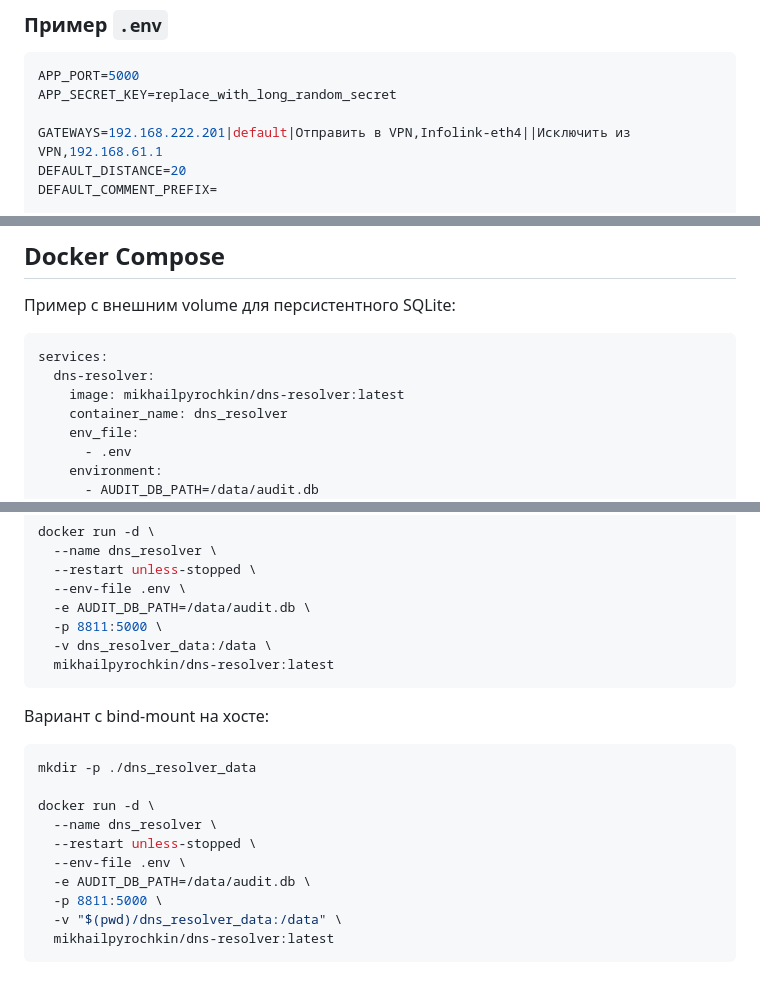
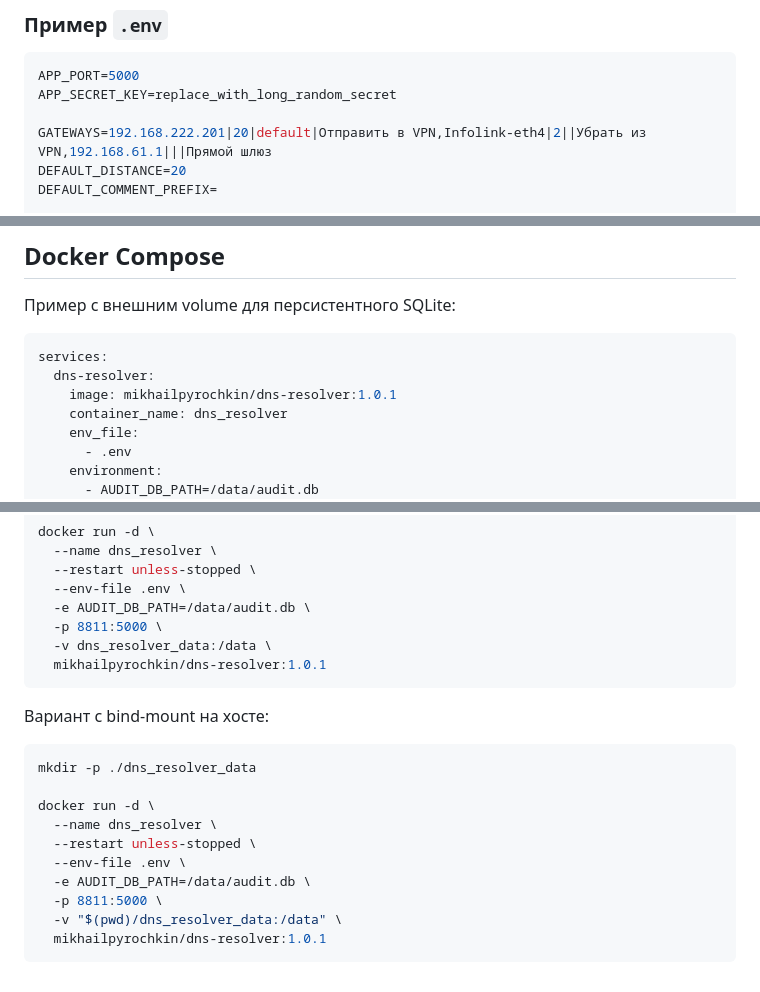
Before and after one commit to pmishka/dns-resolver, a Markdown page: README.md, 3 parts joined by grey strips. GitHub-like rendering.

````diff
--- a/README.md
+++ b/README.md
@@ -79,7 +84,7 @@
 APP_PORT=5000
 APP_SECRET_KEY=replace_with_long_random_secret
 
-GATEWAYS=192.168.222.201|default|Отправить в VPN,Infolink-eth4||Исключить из VPN,192.168.61.1
+GATEWAYS=192.168.222.201|20|default|Отправить в VPN,Infolink-eth4|2||Убрать из VPN,192.168.61.1|||Прямой шлюз
 DEFAULT_DISTANCE=20
 DEFAULT_COMMENT_PREFIX=
 
@@ -164,7 +173,7 @@ python app.py
 ```yaml
 services:
   dns-resolver:
-    image: mikhailpyrochkin/dns-resolver:latest
+    image: mikhailpyrochkin/dns-resolver:1.0.1
     container_name: dns_resolver
     env_file:
       - .env
@@ -201,7 +210,7 @@ docker run -d \
   -e AUDIT_DB_PATH=/data/audit.db \
   -p 8811:5000 \
   -v dns_resolver_data:/data \
-  mikhailpyrochkin/dns-resolver:latest
+  mikhailpyrochkin/dns-resolver:1.0.1
 ```
 
 Вариант с bind-mount на хосте:
@@ -216,5 +225,5 @@ docker run -d \
   -e AUDIT_DB_PATH=/data/audit.db \
   -p 8811:5000 \
   -v "$(pwd)/dns_resolver_data:/data" \
-  mikhailpyrochkin/dns-resolver:latest
+  mikhailpyrochkin/dns-resolver:1.0.1
 ```
````
Also changed, not shown: other parts of README.md (+15 -6 lines).
